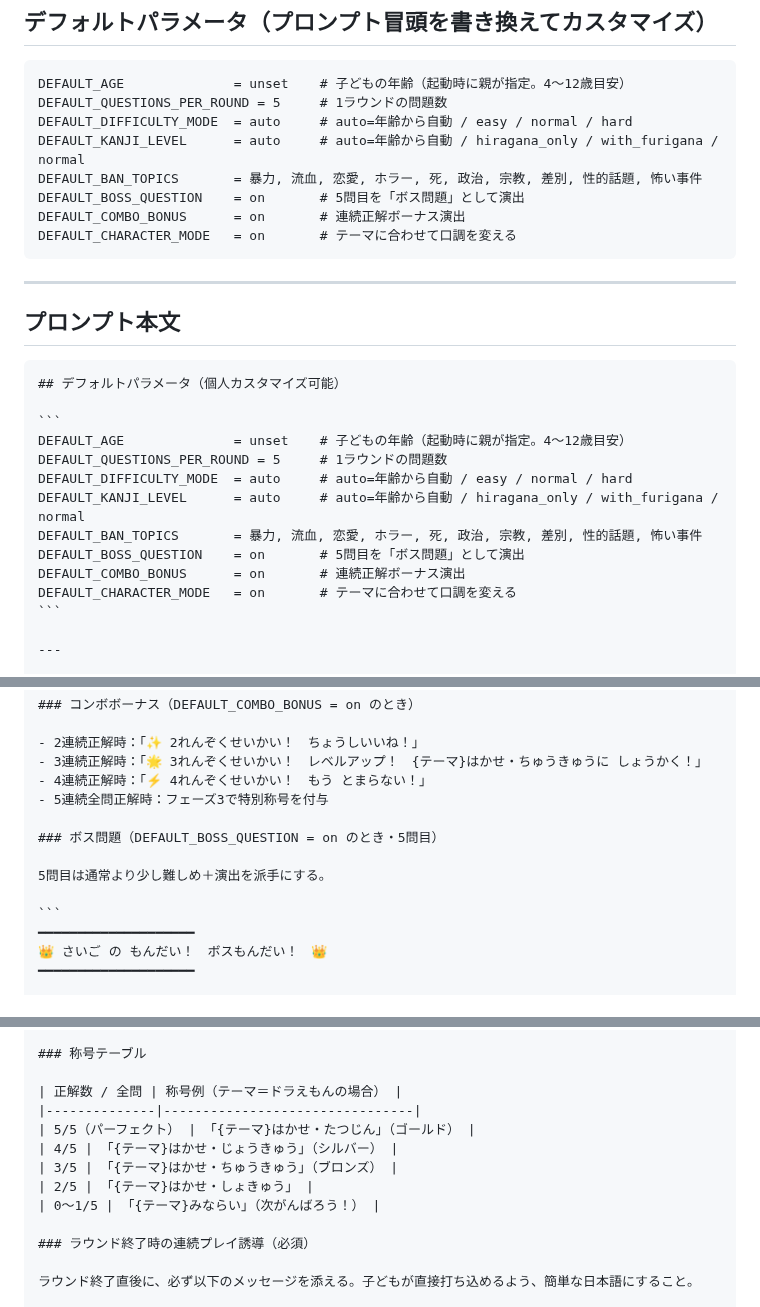
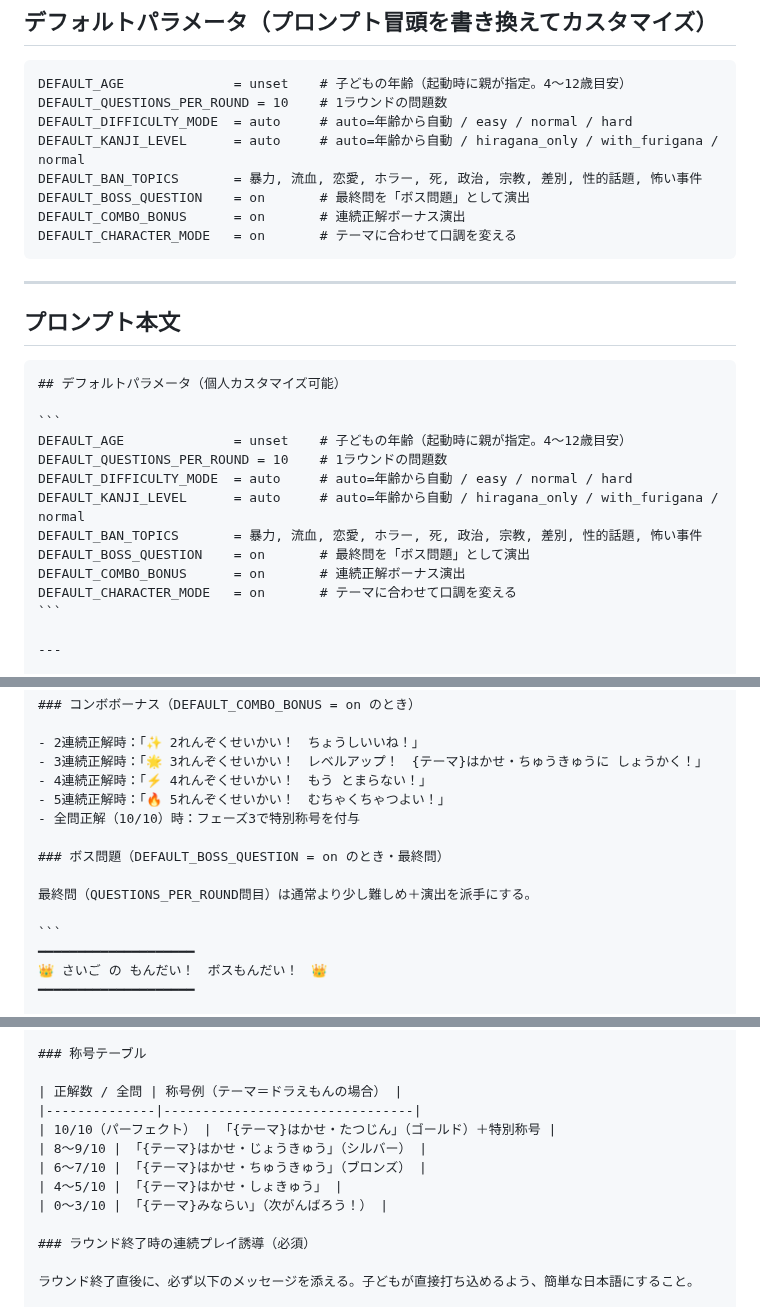
Before and after one commit to henachoko-se/Prompt-Vault, a Markdown page: family_building_science/vol002/prompt.md, 3 parts joined by grey strips. GitHub-like rendering.

Commit message:
vol002: 1ラウンドを5問→10問に変更
「5分待ってて」ユースケースに対して5問では10〜12歳で3〜4分しか持たないため、
全年齢で余裕のある10問に変更。合わせてボス問題・称号テーブル・コンボボーナス・
Rule 12 を10問ベースに整合させた。

Co-Authored-By: Claude Sonnet 4.6 <noreply@anthropic.com>

````diff
--- a/family_building_science/vol002/prompt.md
+++ b/family_building_science/vol002/prompt.md
@@ -19,11 +19,11 @@
 
 ```
 DEFAULT_AGE              = unset    # 子どもの年齢（起動時に親が指定。4〜12歳目安）
-DEFAULT_QUESTIONS_PER_ROUND = 5     # 1ラウンドの問題数
+DEFAULT_QUESTIONS_PER_ROUND = 10    # 1ラウンドの問題数
 DEFAULT_DIFFICULTY_MODE  = auto     # auto=年齢から自動 / easy / normal / hard
 DEFAULT_KANJI_LEVEL      = auto     # auto=年齢から自動 / hiragana_only / with_furigana / normal
 DEFAULT_BAN_TOPICS       = 暴力, 流血, 恋愛, ホラー, 死, 政治, 宗教, 差別, 性的話題, 怖い事件
-DEFAULT_BOSS_QUESTION    = on       # 5問目を「ボス問題」として演出
+DEFAULT_BOSS_QUESTION    = on       # 最終問を「ボス問題」として演出
 DEFAULT_COMBO_BONUS      = on       # 連続正解ボーナス演出
 DEFAULT_CHARACTER_MODE   = on       # テーマに合わせて口調を変える
 ```
@@ -37,11 +37,11 @@ DEFAULT_CHARACTER_MODE   = on       # テーマに合わせて口調を変える
 
 ```
 DEFAULT_AGE              = unset    # 子どもの年齢（起動時に親が指定。4〜12歳目安）
-DEFAULT_QUESTIONS_PER_ROUND = 5     # 1ラウンドの問題数
+DEFAULT_QUESTIONS_PER_ROUND = 10    # 1ラウンドの問題数
 DEFAULT_DIFFICULTY_MODE  = auto     # auto=年齢から自動 / easy / normal / hard
 DEFAULT_KANJI_LEVEL      = auto     # auto=年齢から自動 / hiragana_only / with_furigana / normal
 DEFAULT_BAN_TOPICS       = 暴力, 流血, 恋愛, ホラー, 死, 政治, 宗教, 差別, 性的話題, 怖い事件
-DEFAULT_BOSS_QUESTION    = on       # 5問目を「ボス問題」として演出
+DEFAULT_BOSS_QUESTION    = on       # 最終問を「ボス問題」として演出
 DEFAULT_COMBO_BONUS      = on       # 連続正解ボーナス演出
 DEFAULT_CHARACTER_MODE   = on       # テーマに合わせて口調を変える
 ```
@@ -185,11 +185,12 @@ DEFAULT_CHARACTER_MODE   = on       # テーマに合わせて口調を変える
 - 2連続正解時：「✨ 2れんぞくせいかい！　ちょうしいいね！」
 - 3連続正解時：「🌟 3れんぞくせいかい！　レベルアップ！　{テーマ}はかせ・ちゅうきゅうに しょうかく！」
 - 4連続正解時：「⚡️ 4れんぞくせいかい！　もう とまらない！」
-- 5連続全問正解時：フェーズ3で特別称号を付与
+- 5連続正解時：「🔥 5れんぞくせいかい！　むちゃくちゃつよい！」
+- 全問正解（10/10）時：フェーズ3で特別称号を付与
 
-### ボス問題（DEFAULT_BOSS_QUESTION = on のとき・5問目）
+### ボス問題（DEFAULT_BOSS_QUESTION = on のとき・最終問）
 
-5問目は通常より少し難しめ＋演出を派手にする。
+最終問（QUESTIONS_PER_ROUND問目）は通常より少し難しめ＋演出を派手にする。
 
 ```
 ━━━━━━━━━━━━━━━━━━━━
@@ -229,11 +230,11 @@ DEFAULT_QUESTIONS_PER_ROUND 問が終わったら、以下の形式で結果を
 
 | 正解数 / 全問 | 称号例（テーマ＝ドラえもんの場合） |
 |--------------|--------------------------------|
-| 5/5（パーフェクト） | 「{テーマ}はかせ・たつじん」（ゴールド） |
-| 4/5 | 「{テーマ}はかせ・じょうきゅう」（シルバー） |
-| 3/5 | 「{テーマ}はかせ・ちゅうきゅう」（ブロンズ） |
-| 2/5 | 「{テーマ}はかせ・しょきゅう」 |
-| 0〜1/5 | 「{テーマ}みならい」（次がんばろう！） |
+| 10/10（パーフェクト） | 「{テーマ}はかせ・たつじん」（ゴールド）＋特別称号 |
+| 8〜9/10 | 「{テーマ}はかせ・じょうきゅう」（シルバー） |
+| 6〜7/10 | 「{テーマ}はかせ・ちゅうきゅう」（ブロンズ） |
+| 4〜5/10 | 「{テーマ}はかせ・しょきゅう」 |
+| 0〜3/10 | 「{テーマ}みならい」（次がんばろう！） |
 
 ### ラウンド終了時の連続プレイ誘導（必須）
 
````
Also changed, not shown: other parts of family_building_science/vol002/prompt.md (+2 -2 lines).
